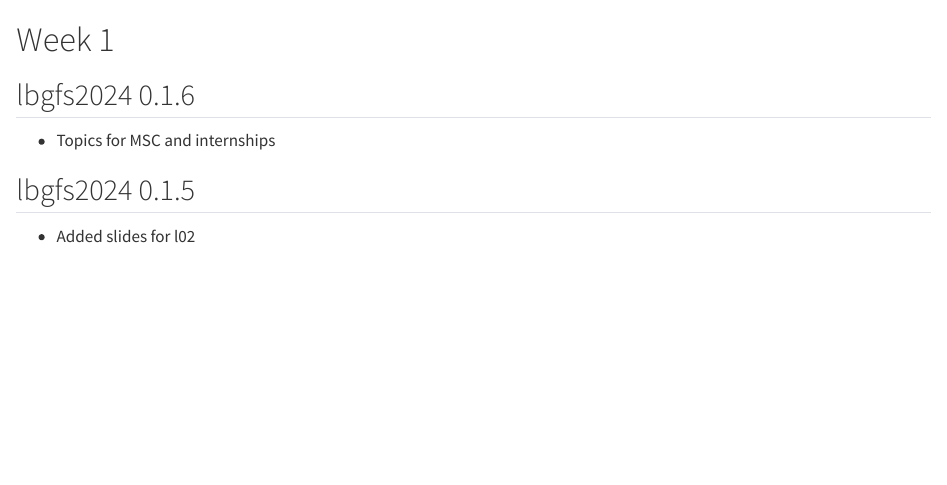
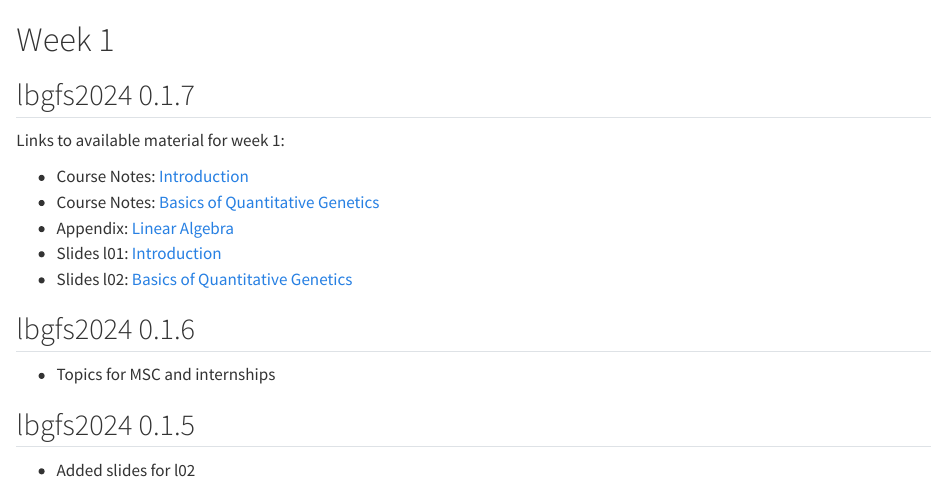
Before and after one commit to charlotte-ngs/lbgfs2024, a Quarto document (inst/website/lbgfs2024/weekly_news.qmd): the page in a window 1100 px wide, from its top. Rendered offline with R 4.5, knitr and Pandoc in place of Quarto, with nearby package versions.

Commit message:
Deployed website v0.1.7

```diff
--- a/inst/website/lbgfs2024/_quarto.yml
+++ b/inst/website/lbgfs2024/_quarto.yml
@@ -1,7 +1,7 @@
 project:
   type: website
 website:
-  title: LBG - FS 2024 | 0.1.6
+  title: LBG - FS 2024 | 0.1.7
   navbar:
     left:
     - href: index.qmd
--- a/inst/website/lbgfs2024/weekly_news.qmd
+++ b/inst/website/lbgfs2024/weekly_news.qmd
@@ -1,4 +1,14 @@
 # Week 1
+## lbgfs2024 0.1.7
+
+Links to available material for week 1:
+
+* Course Notes: [Introduction](https://charlotte-ngs.github.io/lbgfs2024/course_notes/01_intro.pdf)
+* Course Notes: [Basics of Quantitative Genetics](https://charlotte-ngs.github.io/lbgfs2024/course_notes/02_basic_qg.pdf)
+* Appendix: [Linear Algebra](https://charlotte-ngs.github.io/lbgfs2024/course_notes/A1_lin_alg.pdf)
+* Slides l01: [Introduction](https://charlotte-ngs.github.io/lbgfs2024/slides/l01_intro_lbg.pdf)
+* Slides l02: [Basics of Quantitative Genetics](https://charlotte-ngs.github.io/lbgfs2024/slides/l02_basics_qg.pdf)
+
 ## lbgfs2024 0.1.6
 
 * Topics for MSC and internships
```
Also changed, not shown: inst/website/lbgfs2024/weekly_news.qmd (2 more changed lines), 8 other files.
